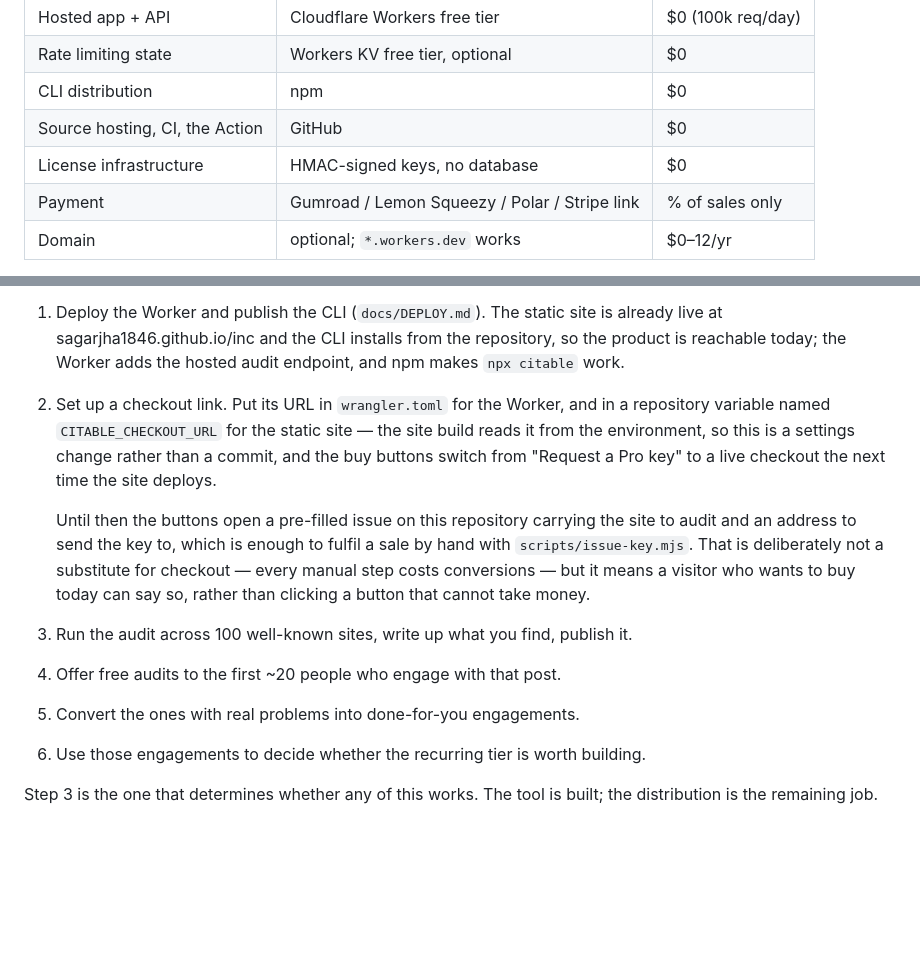
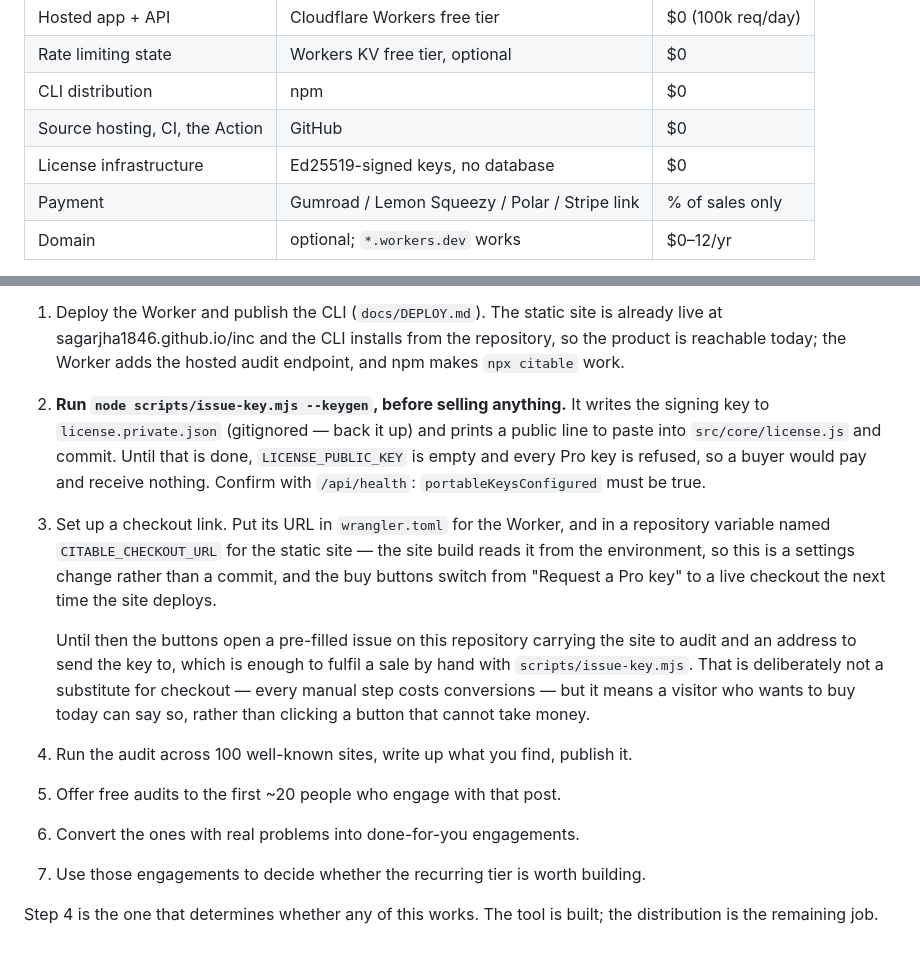
Before and after one commit to sagarjha1846/inc, a Markdown page: docs/MONETIZATION.md, 2 parts joined by grey strips. Drawn GitHub-style; blank space fills up the shorter version.

Commit message:
Make --keygen a numbered step, since a sale before it delivers nothing
Co-Authored-By: Claude Opus 5 <noreply@anthropic.com>
Claude-Session: https://claude.ai/code/session_013mSEGB1ocbr395M26FiMW3

```diff
--- a/docs/MONETIZATION.md
+++ b/docs/MONETIZATION.md
@@ -19,7 +19,7 @@ Nothing, until there is revenue.
 | Rate limiting state | Workers KV free tier, optional | $0 |
 | CLI distribution | npm | $0 |
 | Source hosting, CI, the Action | GitHub | $0 |
-| License infrastructure | HMAC-signed keys, no database | $0 |
+| License infrastructure | Ed25519-signed keys, no database | $0 |
 | Payment | Gumroad / Lemon Squeezy / Polar / Stripe link | % of sales only |
 | Domain | optional; `*.workers.dev` works | $0–12/yr |
 
@@ -137,7 +137,13 @@ Stating this plainly, because a plan that only lists upside is not a plan:
    live at sagarjha1846.github.io/inc and the CLI installs from the repository, so the
    product is reachable today; the Worker adds the hosted audit endpoint, and npm makes
    `npx citable` work.
-2. Set up a checkout link. Put its URL in `wrangler.toml` for the Worker, and in a
+2. **Run `node scripts/issue-key.mjs --keygen`, before selling anything.** It writes
+   the signing key to `license.private.json` (gitignored — back it up) and prints a
+   public line to paste into `src/core/license.js` and commit. Until that is done,
+   `LICENSE_PUBLIC_KEY` is empty and every Pro key is refused, so a buyer would pay and
+   receive nothing. Confirm with `/api/health`: `portableKeysConfigured` must be true.
+
+3. Set up a checkout link. Put its URL in `wrangler.toml` for the Worker, and in a
    repository variable named `CITABLE_CHECKOUT_URL` for the static site — the site
    build reads it from the environment, so this is a settings change rather than a
    commit, and the buy buttons switch from "Request a Pro key" to a live checkout the
@@ -148,10 +154,10 @@ Stating this plainly, because a plan that only lists upside is not a plan:
    hand with `scripts/issue-key.mjs`. That is deliberately not a substitute for
    checkout — every manual step costs conversions — but it means a visitor who wants
    to buy today can say so, rather than clicking a button that cannot take money.
-3. Run the audit across 100 well-known sites, write up what you find, publish it.
-4. Offer free audits to the first ~20 people who engage with that post.
-5. Convert the ones with real problems into done-for-you engagements.
-6. Use those engagements to decide whether the recurring tier is worth building.
+4. Run the audit across 100 well-known sites, write up what you find, publish it.
+5. Offer free audits to the first ~20 people who engage with that post.
+6. Convert the ones with real problems into done-for-you engagements.
+7. Use those engagements to decide whether the recurring tier is worth building.
 
-Step 3 is the one that determines whether any of this works. The tool is built; the
+Step 4 is the one that determines whether any of this works. The tool is built; the
 distribution is the remaining job.
```
